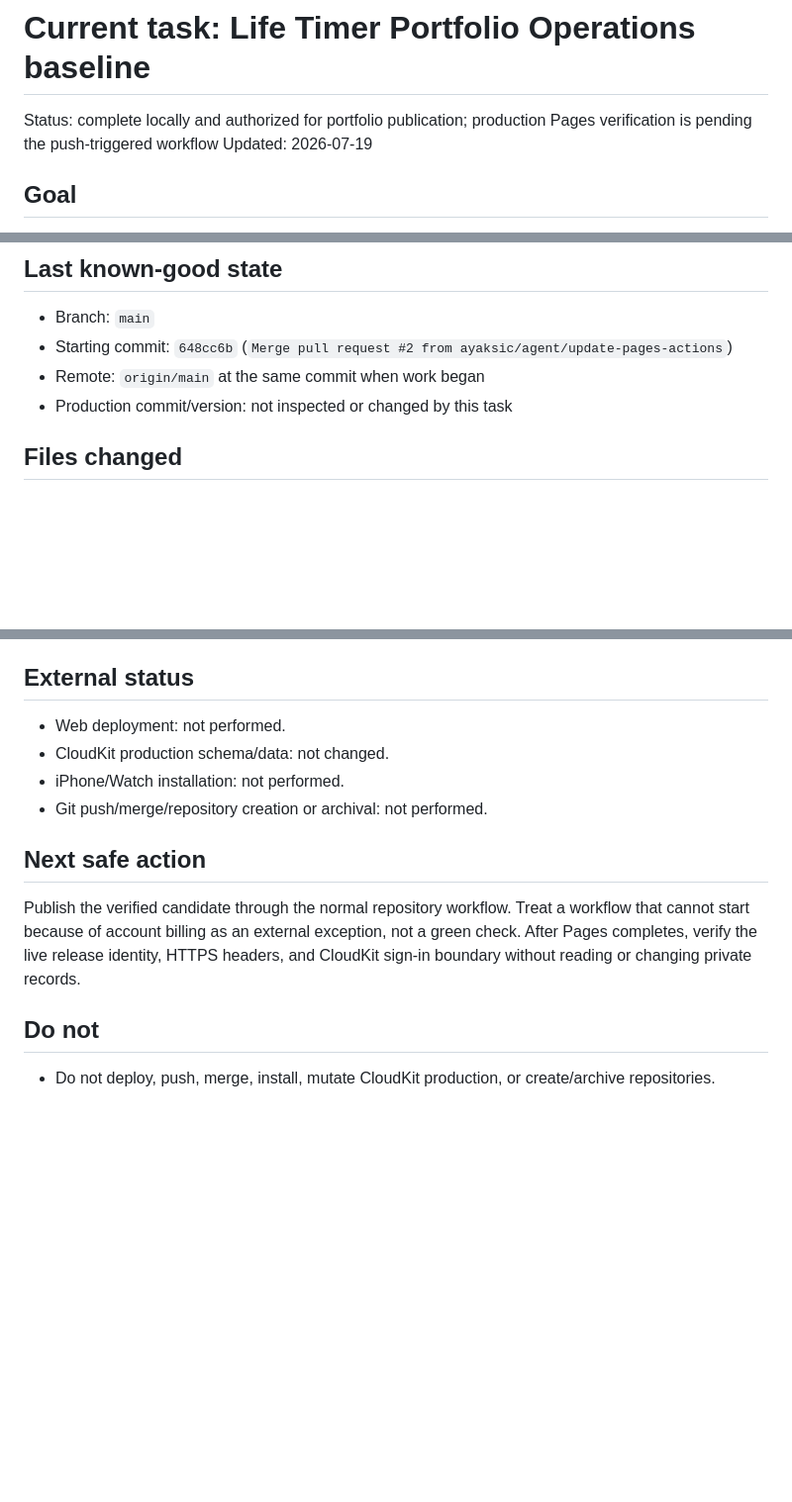
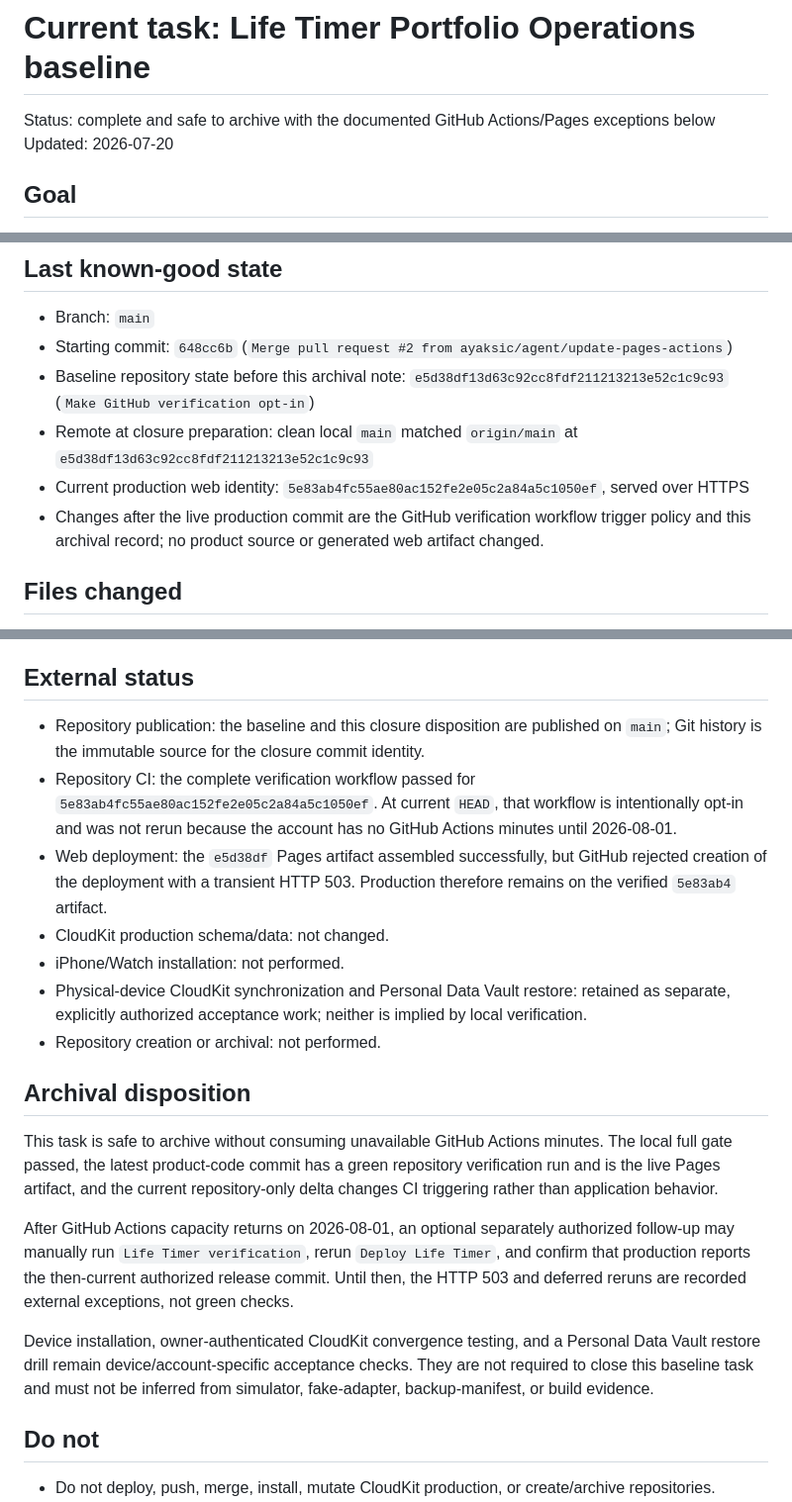
Before and after one commit to ayaksic/lifetimer, a Markdown page: CURRENT_TASK.md, 3 parts joined by grey strips. Shown at 99% size. Rendered like a GitHub page; blank space fills up the shorter version.

Commit message:
Record Life Timer archival disposition

```diff
--- a/CURRENT_TASK.md
+++ b/CURRENT_TASK.md
@@ -1,7 +1,7 @@
 # Current task: Life Timer Portfolio Operations baseline
 
-Status: complete locally and authorized for portfolio publication; production Pages verification is pending the push-triggered workflow
-Updated: 2026-07-19
+Status: complete and safe to archive with the documented GitHub Actions/Pages exceptions below
+Updated: 2026-07-20
 
 ## Goal
 
@@ -19,8 +19,10 @@ Complete missing Portfolio Operations baseline elements, preserve the prior Life
 
 - Branch: `main`
 - Starting commit: `648cc6b` (`Merge pull request #2 from ayaksic/agent/update-pages-actions`)
-- Remote: `origin/main` at the same commit when work began
-- Production commit/version: not inspected or changed by this task
+- Baseline repository state before this archival note: `e5d38df13d63c92cc8fdf211213213e52c1c9c93` (`Make GitHub verification opt-in`)
+- Remote at closure preparation: clean local `main` matched `origin/main` at `e5d38df13d63c92cc8fdf211213213e52c1c9c93`
+- Current production web identity: `5e83ab4fc55ae80ac152fe2e05c2a84a5c1050ef`, served over HTTPS
+- Changes after the live production commit are the GitHub verification workflow trigger policy and this archival record; no product source or generated web artifact changed.
 
 ## Files changed
 
@@ -49,14 +51,21 @@ Complete missing Portfolio Operations baseline elements, preserve the prior Life
 
 ## External status
 
-- Web deployment: not performed.
+- Repository publication: the baseline and this closure disposition are published on `main`; Git history is the immutable source for the closure commit identity.
+- Repository CI: the complete verification workflow passed for `5e83ab4fc55ae80ac152fe2e05c2a84a5c1050ef`. At current `HEAD`, that workflow is intentionally opt-in and was not rerun because the account has no GitHub Actions minutes until 2026-08-01.
+- Web deployment: the `e5d38df` Pages artifact assembled successfully, but GitHub rejected creation of the deployment with a transient HTTP 503. Production therefore remains on the verified `5e83ab4` artifact.
 - CloudKit production schema/data: not changed.
 - iPhone/Watch installation: not performed.
-- Git push/merge/repository creation or archival: not performed.
+- Physical-device CloudKit synchronization and Personal Data Vault restore: retained as separate, explicitly authorized acceptance work; neither is implied by local verification.
+- Repository creation or archival: not performed.
 
-## Next safe action
+## Archival disposition
 
-Publish the verified candidate through the normal repository workflow. Treat a workflow that cannot start because of account billing as an external exception, not a green check. After Pages completes, verify the live release identity, HTTPS headers, and CloudKit sign-in boundary without reading or changing private records.
+This task is safe to archive without consuming unavailable GitHub Actions minutes. The local full gate passed, the latest product-code commit has a green repository verification run and is the live Pages artifact, and the current repository-only delta changes CI triggering rather than application behavior.
+
+After GitHub Actions capacity returns on 2026-08-01, an optional separately authorized follow-up may manually run `Life Timer verification`, rerun `Deploy Life Timer`, and confirm that production reports the then-current authorized release commit. Until then, the HTTP 503 and deferred reruns are recorded external exceptions, not green checks.
+
+Device installation, owner-authenticated CloudKit convergence testing, and a Personal Data Vault restore drill remain device/account-specific acceptance checks. They are not required to close this baseline task and must not be inferred from simulator, fake-adapter, backup-manifest, or build evidence.
 
 ## Do not
 
```
